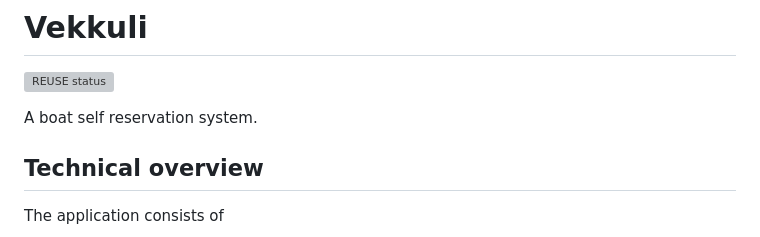
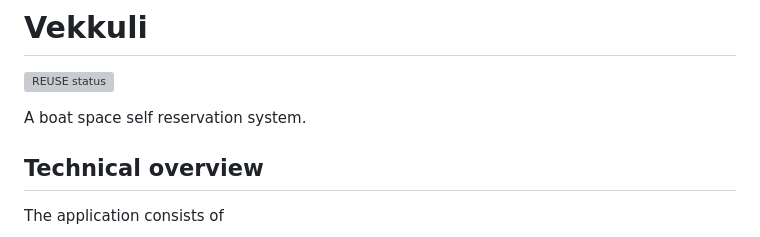
Before and after one commit to espoon-voltti/vekkuli, a Markdown page: README.md, the part around the change. Rendered like a GitHub page; grey boxes are pictures that could not be loaded.

```diff
--- a/README.md
+++ b/README.md
@@ -2,7 +2,7 @@
 
 [![REUSE status](https://api.reuse.software/badge/github.com/espoon-voltti/vekkuli)](https://api.reuse.software/info/github.com/espoon-voltti/vekkuli)
 
-A boat self reservation system.
+A boat space self reservation system.
 
 ## Technical overview
 
```
